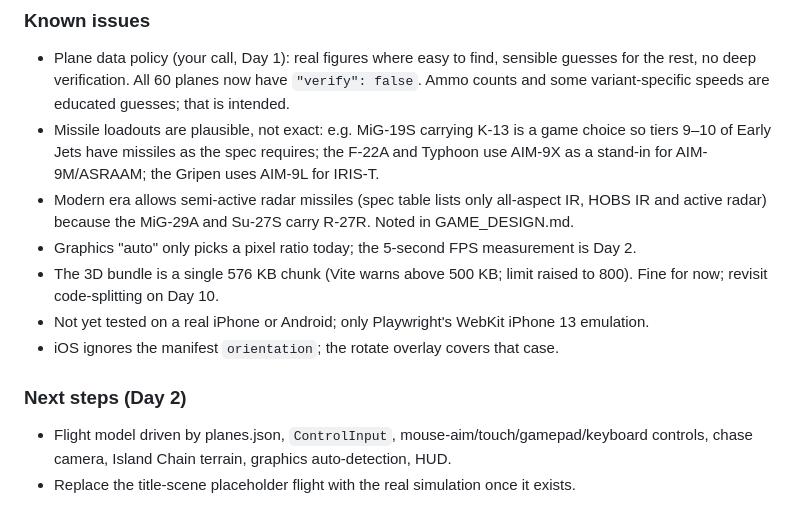
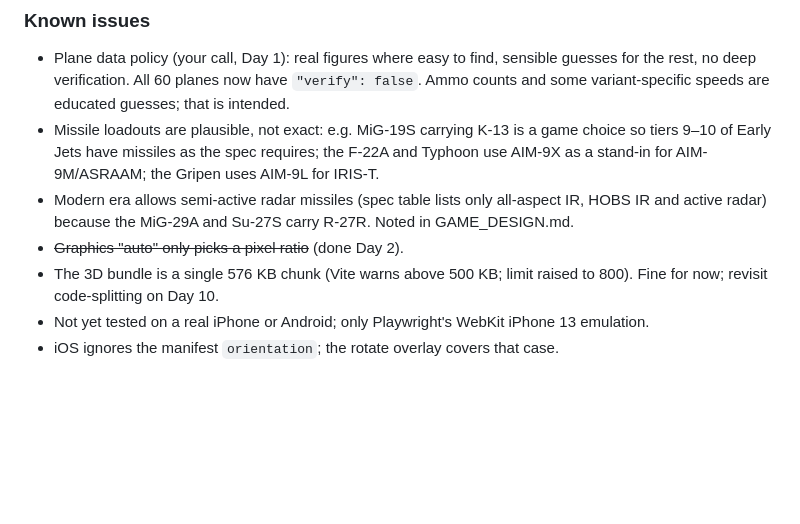
Before and after one commit to singha105/red-vs-blue-skies, a Markdown page: docs/PROGRESS.md, the part around one of its changes. Rendered like a GitHub page; blank space fills up the shorter version.

```diff
--- a/docs/PROGRESS.md
+++ b/docs/PROGRESS.md
@@ -27,12 +58,7 @@ Repo: https://github.com/singha105/red-vs-blue-skies
 - Plane data policy (your call, Day 1): real figures where easy to find, sensible guesses for the rest, no deep verification. All 60 planes now have `"verify": false`. Ammo counts and some variant-specific speeds are educated guesses; that is intended.
 - Missile loadouts are plausible, not exact: e.g. MiG-19S carrying K-13 is a game choice so tiers 9–10 of Early Jets have missiles as the spec requires; the F-22A and Typhoon use AIM-9X as a stand-in for AIM-9M/ASRAAM; the Gripen uses AIM-9L for IRIS-T.
 - Modern era allows semi-active radar missiles (spec table lists only all-aspect IR, HOBS IR and active radar) because the MiG-29A and Su-27S carry R-27R. Noted in GAME_DESIGN.md.
-- Graphics "auto" only picks a pixel ratio today; the 5-second FPS measurement is Day 2.
+- ~~Graphics "auto" only picks a pixel ratio~~ (done Day 2).
 - The 3D bundle is a single 576 KB chunk (Vite warns above 500 KB; limit raised to 800). Fine for now; revisit code-splitting on Day 10.
 - Not yet tested on a real iPhone or Android; only Playwright's WebKit iPhone 13 emulation.
 - iOS ignores the manifest `orientation`; the rotate overlay covers that case.
-
-### Next steps (Day 2)
-
-- Flight model driven by planes.json, `ControlInput`, mouse-aim/touch/gamepad/keyboard controls, chase camera, Island Chain terrain, graphics auto-detection, HUD.
-- Replace the title-scene placeholder flight with the real simulation once it exists.
```
Also changed, not shown: other parts of docs/PROGRESS.md (+31 -0 lines), CLAUDE.md (+17 -4 lines).
